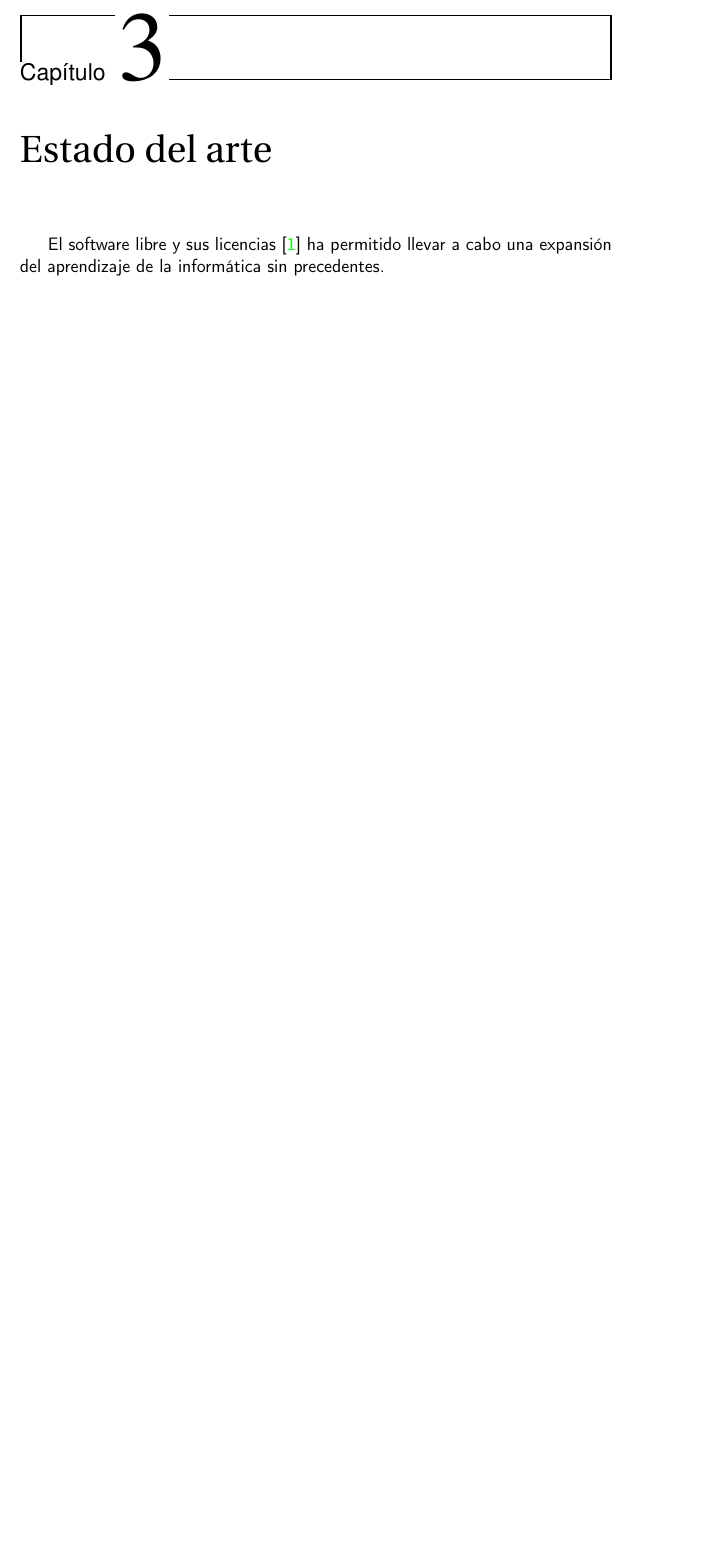
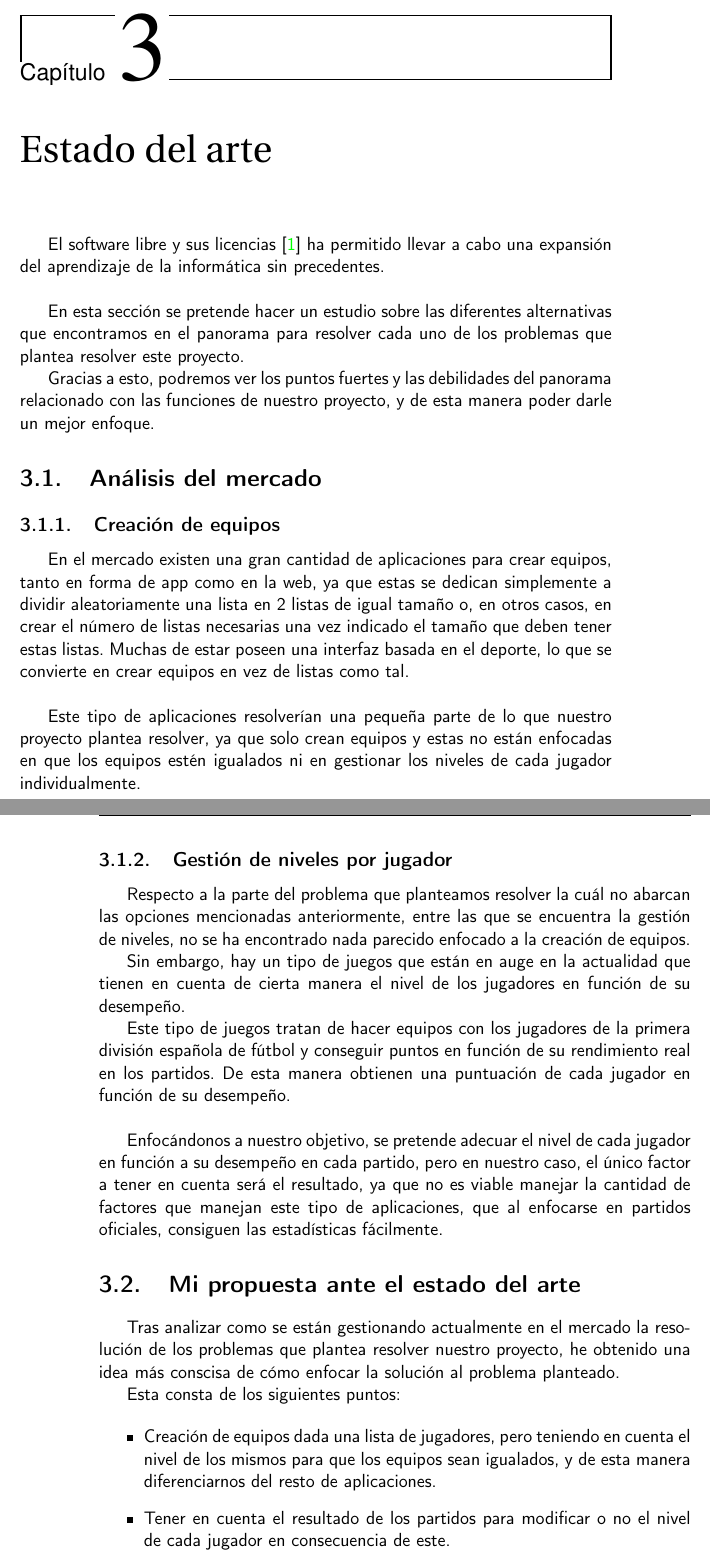
Before and after one commit to manujurado1/SportsBar-IV, a LaTeX book (docs/proyecto.tex, which reads docs/secciones/03_estado_del_arte.tex): part of page 19 of 29 before the commit and two parts of pages 19 and 20 of 29 after it, the two joined at a grey line, cut so that both start at the same text, the shorter picture padded with empty space. Compiled offline with pdfLaTeX.

Commit message:
Primera aproximación estado del arte. #82

```diff
--- a/docs/secciones/03_estado_del_arte.tex
+++ b/docs/secciones/03_estado_del_arte.tex
@@ -1,4 +1,53 @@
 \chapter{Estado del arte}
 
 El software libre y sus licencias \cite{gplv3} ha permitido llevar a cabo una expansión del
-aprendizaje de la informática sin precedentes.
+aprendizaje de la informática sin precedentes.\\
+
+En esta sección se pretende hacer un estudio sobre las diferentes alternativas
+que encontramos en el panorama para resolver cada uno de los problemas que plantea
+resolver este proyecto.
+
+Gracias a esto, podremos ver los puntos fuertes y las debilidades del panorama relacionado
+con las funciones de nuestro proyecto, y de esta manera poder darle un mejor enfoque.
+
+\section{Análisis del mercado}
+
+\subsection{Creación de equipos}
+
+En el mercado existen una gran cantidad de aplicaciones para crear equipos, tanto en forma de app como en la web,
+ya que estas se dedican simplemente a dividir aleatoriamente una lista en 2 listas de igual tamaño o, en otros casos,
+en crear el número de listas necesarias una vez indicado el tamaño que deben tener estas listas.
+Muchas de estar poseen una interfaz basada en el deporte, lo que se convierte en crear equipos en vez de listas como tal.\\
+
+Este tipo de aplicaciones resolverían una pequeña parte de lo que nuestro proyecto plantea resolver, ya que solo crean equipos
+y estas no están enfocadas en que los equipos estén igualados ni en gestionar los niveles de cada jugador individualmente.
+
+\newpage
+
+\subsection{Gestión de niveles por jugador}
+
+Respecto a la parte del problema que planteamos resolver la cuál no abarcan las opciones mencionadas anteriormente, entre las que
+se encuentra la gestión de niveles, no se ha encontrado nada parecido enfocado a la creación de equipos.
+
+Sin embargo, hay un tipo de juegos que están en auge en la actualidad que tienen en cuenta de cierta manera el nivel de los
+jugadores en función de su desempeño.
+
+Este tipo de juegos tratan de hacer equipos con los jugadores de la primera división española de fútbol y conseguir puntos en función
+de su rendimiento real en los partidos. De esta manera obtienen una puntuación de cada jugador en función de su desempeño.\\
+
+Enfocándonos a nuestro objetivo, se pretende adecuar el nivel de cada jugador en función a su desempeño en cada partido, pero en nuestro caso,
+el único factor a tener en cuenta será el resultado, ya que no es viable manejar la cantidad de factores que manejan este tipo de aplicaciones,
+que al enfocarse en partidos oficiales, consiguen las estadísticas fácilmente.
+
+\section{Mi propuesta ante el estado del arte}
+
+Tras analizar como se están gestionando actualmente en el mercado la resolución de los problemas que plantea resolver nuestro proyecto, he obtenido
+una idea más conscisa de cómo enfocar la solución al problema planteado.
+
+Esta consta de los siguientes puntos:
+
+\begin{itemize}
+    \item Creación de equipos dada una lista de jugadores, pero teniendo en cuenta el nivel de los mismos para que los equipos sean igualados, y de esta manera diferenciarnos
+    del resto de aplicaciones.
+    \item Tener en cuenta el resultado de los partidos para modificar o no el nivel de cada jugador en consecuencia de este.
+\end{itemize}
```
